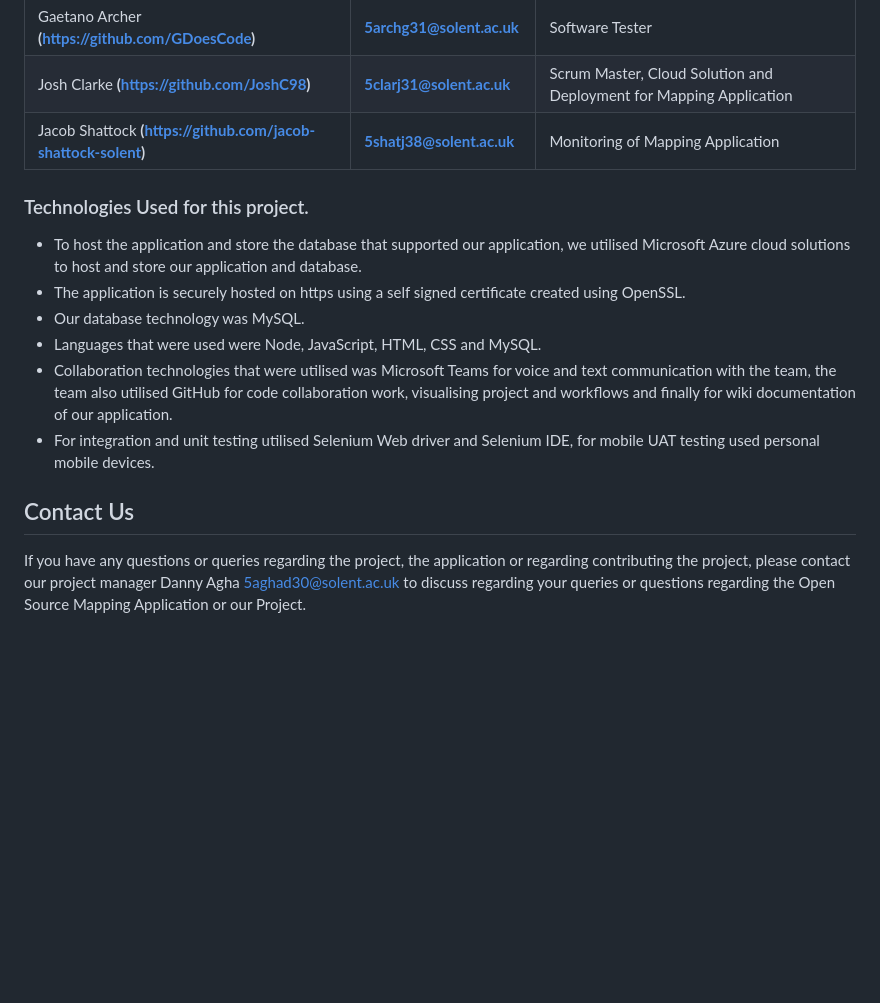
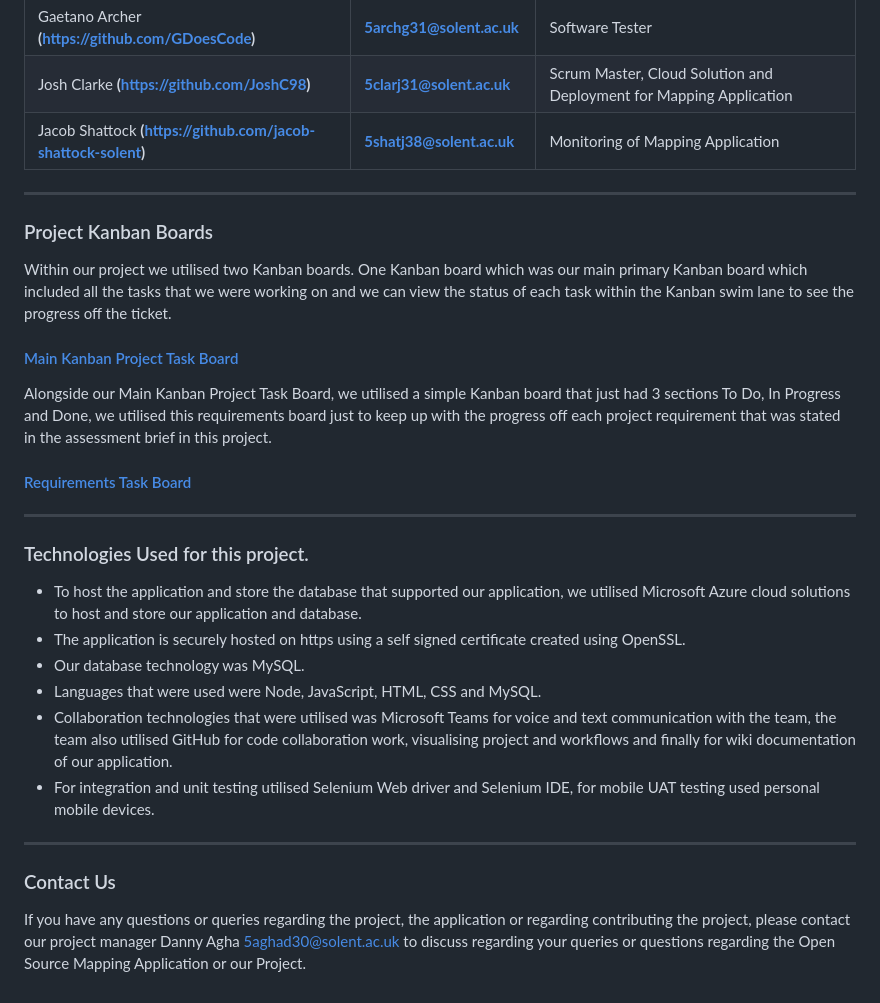
Before and after one commit to GDoesCode/COM619DevOpsGroupWork, a Markdown page: README.md, the part around one of its changes. Rendered like a GitHub page; blank space fills up the shorter version.

Commit message:
Update README.md
Finished Updating ReadMe

```diff
--- a/README.md
+++ b/README.md
@@ -18,6 +20,18 @@ We also have created a video demonstration of our technologies users, features a
 |Josh Clarke **(https://github.com/JoshC98)**|**5clarj31@solent.ac.uk**| Scrum Master, Cloud Solution and Deployment for Mapping Application|
 |Jacob Shattock **(https://github.com/jacob-shattock-solent)**|**5shatj38@solent.ac.uk**|Monitoring of Mapping Application|
 
+***
+
+### Project Kanban Boards
+
+Within our project we utilised two Kanban boards. One Kanban board which was our main primary Kanban board which included all the tasks that we were working on and we can view the status of each task within the Kanban swim lane to see the progress off the ticket.
+#### [Main Kanban Project Task Board](https://github.com/users/GDoesCode/projects/1)
+
+Alongside our Main Kanban Project Task Board, we utilised a simple Kanban board that just had 3 sections To Do, In Progress and Done, we utilised this requirements board just to keep up with the progress off each project requirement that was stated in the assessment brief in this project.
+#### [Requirements Task Board](https://github.com/users/GDoesCode/projects/2/views/1)
+
+***
+
 ### Technologies Used for this project.
 * To host the application and store the database that supported our application, we utilised Microsoft Azure cloud solutions to host and store our application and database.
 * The application is securely hosted on https using a self signed certificate created using OpenSSL.
@@ -26,6 +40,8 @@ We also have created a video demonstration of our technologies users, features a
 * Collaboration technologies that were utilised was Microsoft Teams for voice and text communication with the team, the team also utilised GitHub for code collaboration work, visualising project and workflows and finally for wiki documentation of our application.
 * For integration and unit testing utilised Selenium Web driver and Selenium IDE, for mobile UAT testing used personal mobile devices.
 
-## Contact Us
+***
+
+### Contact Us
 
 If you have any questions or queries regarding the project, the application or regarding contributing the project, please contact our project manager Danny Agha [5aghad30@solent.ac.uk](mailto:5aghad30@solent.ac.uk) to discuss regarding your queries or questions regarding the Open Source Mapping Application or our Project.
```
Also changed, not shown: other parts of README.md (+2 -0 lines).
